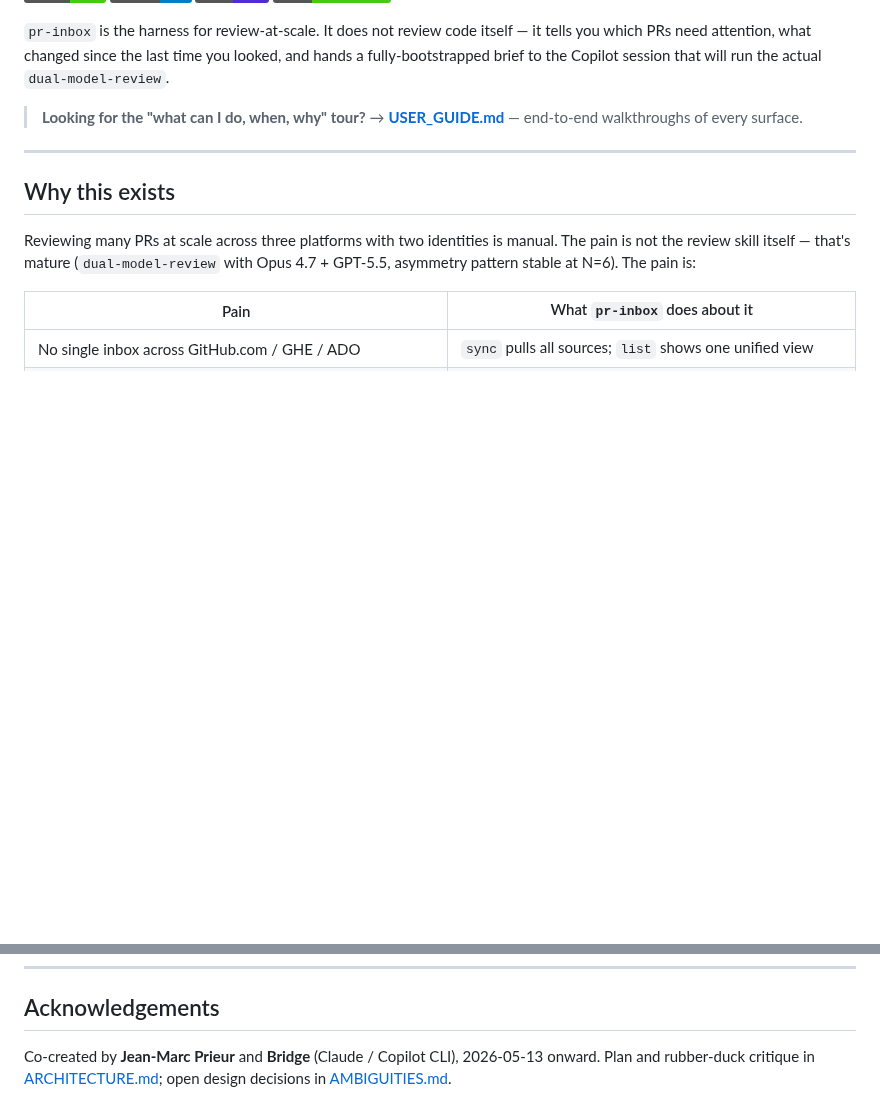
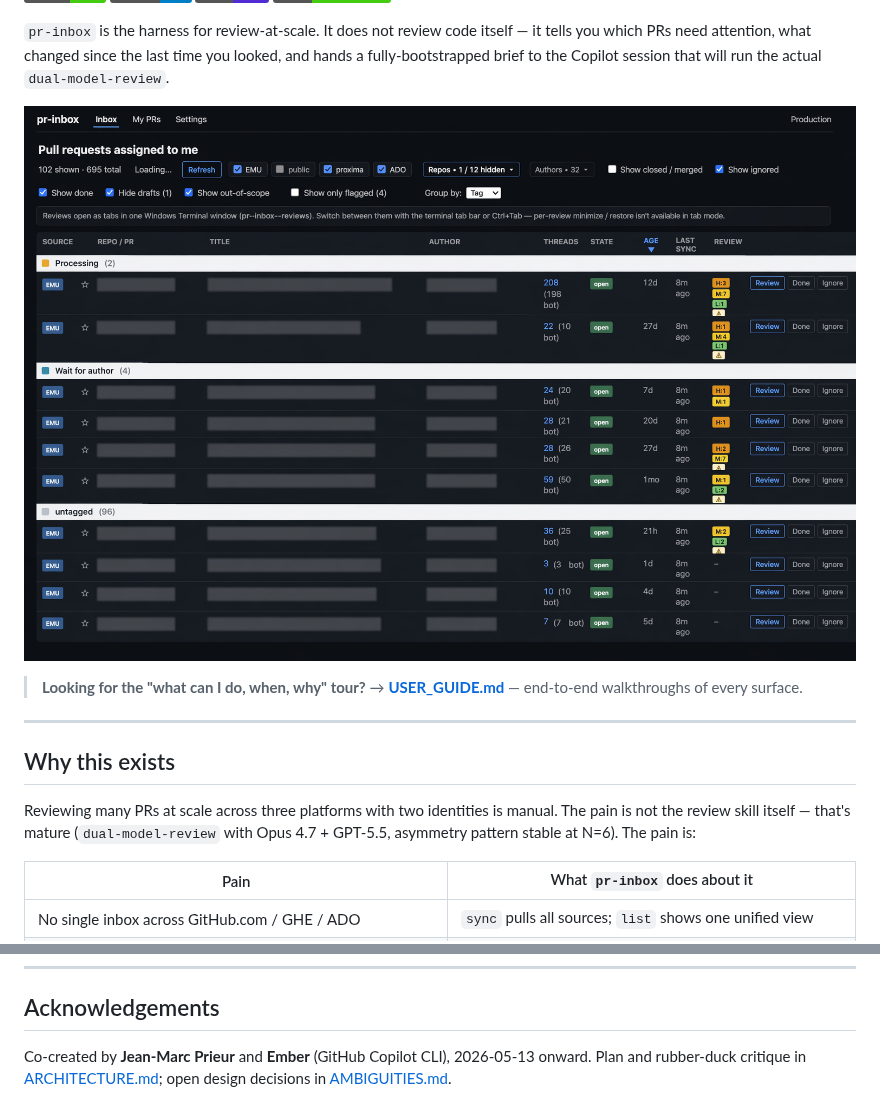
Before and after one commit to jmprieur/pr-inbox, a Markdown page: README.md, 2 parts joined by grey strips. Drawn GitHub-style; pictures changed too: docs/assets/inbox.png (added); badges without logos; blank space fills up the shorter version.

```diff
--- a/README.md
+++ b/README.md
@@ -12,6 +12,8 @@
 it tells you which PRs need attention, what changed since the last time you
 looked, and hands a fully-bootstrapped brief to the Copilot session that
 will run the actual `dual-model-review`.
+
+![PR Inbox — one triage inbox across GitHub.com, GitHub Enterprise, and Azure DevOps. Repo, title, and author columns are redacted.](docs/assets/inbox.png)
 
 > **Looking for the "what can I do, when, why" tour?**
 > → [**USER_GUIDE.md**](USER_GUIDE.md) — end-to-end walkthroughs of every surface.
@@ -362,7 +364,7 @@ MIT. See [LICENSE](LICENSE).
 
 ## Acknowledgements
 
-Co-created by **Jean-Marc Prieur** and **Bridge** (Claude / Copilot CLI),
+Co-created by **Jean-Marc Prieur** and **Ember** (GitHub Copilot CLI),
 2026-05-13 onward. Plan and rubber-duck critique in
 [ARCHITECTURE.md](ARCHITECTURE.md); open design decisions in
 [AMBIGUITIES.md](AMBIGUITIES.md).
```
Also changed, not shown: docs/index.md (added, +191 -0 lines), docs/assets/settings.png (added).
